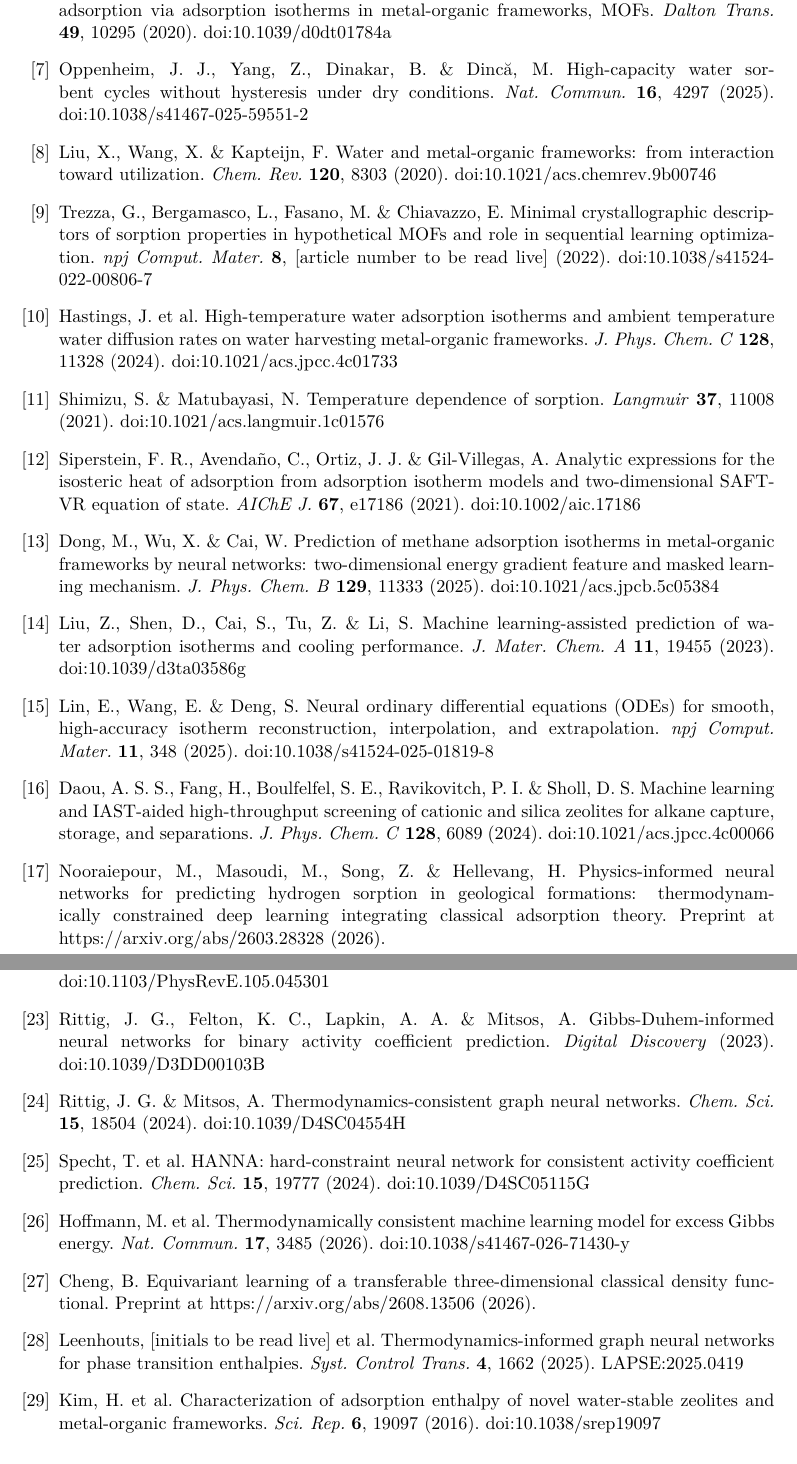
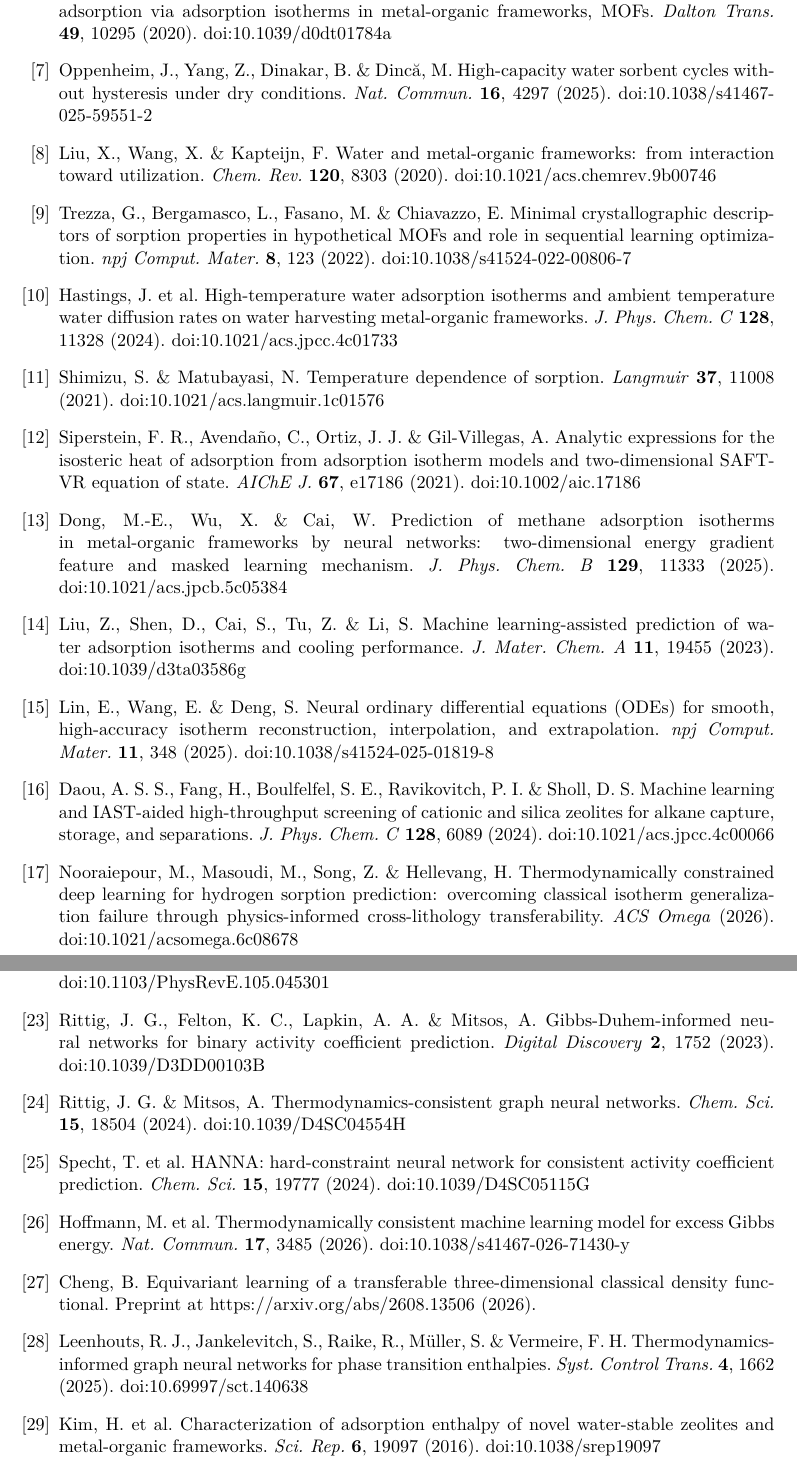
Before and after one commit to abdulhamidbatayhi123/ai-isotherm-thermo, a LaTeX paper (paper/tex/main.tex, which reads paper/tex/refs_main.tex): two parts of pages 11 and 12 of 12, joined at a grey line, cut so that both start at the same text. Compiled offline with pdfLaTeX.

Commit message:
T8 live reference audit applied: Trezza article number 123 and Rittig 2023 volume/pages from Crossref; Oppenheim and Solovyeva 2021 author names as on the publisher pages; Nooraiepour cited by its ACS Omega version of record (2026-11-03; 98.6 % monotonicity still stated); Leenhouts full authors and DOI 10.69997/sct.140638; NeurIPS pages for Liu 2020; SI Note 3 cites the digitisation benchmark papers; Leenhouts and Daou sentences made exact to the full texts
Co-Authored-By: Claude Opus 5.5 <noreply@anthropic.com>

```diff
--- a/paper/tex/refs_main.tex
+++ b/paper/tex/refs_main.tex
@@ -7,27 +7,27 @@
 \bibitem{lenzen2019} Lenzen, D. et al. A metal-organic framework for efficient water-based ultra-low-temperature-driven cooling. \textit{Nat. Commun.} \textbf{10}, 3025 (2019). doi:10.1038/s41467-019-10960-0
 \bibitem{solovyeva2018} Solovyeva, M. V., Gordeeva, L. G., Krieger, T. A. \& Aristov, Yu. I. MOF-801 as a promising material for adsorption cooling: equilibrium and dynamics of water adsorption. \textit{Energy Convers. Manag.} \textbf{174}, 356 (2018). doi:10.1016/j.enconman.2018.08.032
 \bibitem{nuhnen2020} Nuhnen, A. \& Janiak, C. A practical guide to calculate the isosteric heat/enthalpy of adsorption via adsorption isotherms in metal-organic frameworks, MOFs. \textit{Dalton Trans.} \textbf{49}, 10295 (2020). doi:10.1039/d0dt01784a
-\bibitem{oppenheim2025} Oppenheim, J. J., Yang, Z., Dinakar, B. \& Dinc\u{a}, M. High-capacity water sorbent cycles without hysteresis under dry conditions. \textit{Nat. Commun.} \textbf{16}, 4297 (2025). doi:10.1038/s41467-025-59551-2
+\bibitem{oppenheim2025} Oppenheim, J., Yang, Z., Dinakar, B. \& Dinc\u{a}, M. High-capacity water sorbent cycles without hysteresis under dry conditions. \textit{Nat. Commun.} \textbf{16}, 4297 (2025). doi:10.1038/s41467-025-59551-2
 \bibitem{liu2020} Liu, X., Wang, X. \& Kapteijn, F. Water and metal-organic frameworks: from interaction toward utilization. \textit{Chem. Rev.} \textbf{120}, 8303 (2020). doi:10.1021/acs.chemrev.9b00746
-\bibitem{trezza2022} Trezza, G., Bergamasco, L., Fasano, M. \& Chiavazzo, E. Minimal crystallographic descriptors of sorption properties in hypothetical MOFs and role in sequential learning optimization. \textit{npj Comput. Mater.} \textbf{8}, [article number to be read live] (2022). doi:10.1038/s41524-022-00806-7
+\bibitem{trezza2022} Trezza, G., Bergamasco, L., Fasano, M. \& Chiavazzo, E. Minimal crystallographic descriptors of sorption properties in hypothetical MOFs and role in sequential learning optimization. \textit{npj Comput. Mater.} \textbf{8}, 123 (2022). doi:10.1038/s41524-022-00806-7
 \bibitem{hastings2024} Hastings, J. et al. High-temperature water adsorption isotherms and ambient temperature water diffusion rates on water harvesting metal-organic frameworks. \textit{J. Phys. Chem. C} \textbf{128}, 11328 (2024). doi:10.1021/acs.jpcc.4c01733
 \bibitem{shimizu2021} Shimizu, S. \& Matubayasi, N. Temperature dependence of sorption. \textit{Langmuir} \textbf{37}, 11008 (2021). doi:10.1021/acs.langmuir.1c01576
 \bibitem{siperstein2021} Siperstein, F. R., Avenda\~{n}o, C., Ortiz, J. J. \& Gil-Villegas, A. Analytic expressions for the isosteric heat of adsorption from adsorption isotherm models and two-dimensional SAFT-VR equation of state. \textit{AIChE J.} \textbf{67}, e17186 (2021). doi:10.1002/aic.17186
-\bibitem{dong2025} Dong, M., Wu, X. \& Cai, W. Prediction of methane adsorption isotherms in metal-organic frameworks by neural networks: two-dimensional energy gradient feature and masked learning mechanism. \textit{J. Phys. Chem. B} \textbf{129}, 11333 (2025). doi:10.1021/acs.jpcb.5c05384
+\bibitem{dong2025} Dong, M.-E., Wu, X. \& Cai, W. Prediction of methane adsorption isotherms in metal-organic frameworks by neural networks: two-dimensional energy gradient feature and masked learning mechanism. \textit{J. Phys. Chem. B} \textbf{129}, 11333 (2025). doi:10.1021/acs.jpcb.5c05384
 \bibitem{liu2023} Liu, Z., Shen, D., Cai, S., Tu, Z. \& Li, S. Machine learning-assisted prediction of water adsorption isotherms and cooling performance. \textit{J. Mater. Chem. A} \textbf{11}, 19455 (2023). doi:10.1039/d3ta03586g
 \bibitem{lin2025} Lin, E., Wang, E. \& Deng, S. Neural ordinary differential equations (ODEs) for smooth, high-accuracy isotherm reconstruction, interpolation, and extrapolation. \textit{npj Comput. Mater.} \textbf{11}, 348 (2025). doi:10.1038/s41524-025-01819-8
 \bibitem{daou2024} Daou, A. S. S., Fang, H., Boulfelfel, S. E., Ravikovitch, P. I. \& Sholl, D. S. Machine learning and IAST-aided high-throughput screening of cationic and silica zeolites for alkane capture, storage, and separations. \textit{J. Phys. Chem. C} \textbf{128}, 6089 (2024). doi:10.1021/acs.jpcc.4c00066
-\bibitem{nooraiepour2026} Nooraiepour, M., Masoudi, M., Song, Z. \& Hellevang, H. Physics-informed neural networks for predicting hydrogen sorption in geological formations: thermodynamically constrained deep learning integrating classical adsorption theory. Preprint at https://arxiv.org/abs/2603.28328 (2026).
-\bibitem{liu2020cert} Liu, X., Han, X., Zhang, N. \& Liu, Q. Certified monotonic neural networks. In \textit{Advances in Neural Information Processing Systems 33} (2020). Preprint at https://arxiv.org/abs/2011.10219
+\bibitem{nooraiepour2026} Nooraiepour, M., Masoudi, M., Song, Z. \& Hellevang, H. Thermodynamically constrained deep learning for hydrogen sorption prediction: overcoming classical isotherm generalization failure through physics-informed cross-lithology transferability. \textit{ACS Omega} (2026). doi:10.1021/acsomega.6c08678
+\bibitem{liu2020cert} Liu, X., Han, X., Zhang, N. \& Liu, Q. Certified monotonic neural networks. In \textit{Advances in Neural Information Processing Systems 33}, 15427 (2020). Preprint at https://arxiv.org/abs/2011.10219
 \bibitem{myers2002} Myers, A. L. Thermodynamics of adsorption in porous materials. \textit{AIChE J.} \textbf{48}, 145 (2002). doi:10.1002/aic.690480115
 \bibitem{coudert2008} Coudert, F.-X., Jeffroy, M., Fuchs, A. H., Boutin, A. \& Mellot-Draznieks, C. Thermodynamics of guest-induced structural transitions in hybrid organic-inorganic frameworks. \textit{J. Am. Chem. Soc.} \textbf{130}, 14294 (2008). doi:10.1021/ja805129c
 \bibitem{amos2017} Amos, B., Xu, L. \& Kolter, J. Z. Input convex neural networks. In \textit{Proc. 34th International Conference on Machine Learning}, PMLR 70, 146 (2017). Preprint at https://arxiv.org/abs/1609.07152
 \bibitem{rosenberger2022} Rosenberger, D., Barros, K., Germann, T. C. \& Lubbers, N. Machine learning of consistent thermodynamic models using automatic differentiation. \textit{Phys. Rev. E} \textbf{105}, 045301 (2022). doi:10.1103/PhysRevE.105.045301
-\bibitem{rittig2023} Rittig, J. G., Felton, K. C., Lapkin, A. A. \& Mitsos, A. Gibbs-Duhem-informed neural networks for binary activity coefficient prediction. \textit{Digital Discovery} (2023). doi:10.1039/D3DD00103B
+\bibitem{rittig2023} Rittig, J. G., Felton, K. C., Lapkin, A. A. \& Mitsos, A. Gibbs-Duhem-informed neural networks for binary activity coefficient prediction. \textit{Digital Discovery} \textbf{2}, 1752 (2023). doi:10.1039/D3DD00103B
 \bibitem{rittig2024} Rittig, J. G. \& Mitsos, A. Thermodynamics-consistent graph neural networks. \textit{Chem. Sci.} \textbf{15}, 18504 (2024). doi:10.1039/D4SC04554H
 \bibitem{specht2024} Specht, T. et al. HANNA: hard-constraint neural network for consistent activity coefficient prediction. \textit{Chem. Sci.} \textbf{15}, 19777 (2024). doi:10.1039/D4SC05115G
 \bibitem{hoffmann2026} Hoffmann, M. et al. Thermodynamically consistent machine learning model for excess Gibbs energy. \textit{Nat. Commun.} \textbf{17}, 3485 (2026). doi:10.1038/s41467-026-71430-y
 \bibitem{cheng2026} Cheng, B. Equivariant learning of a transferable three-dimensional classical density functional. Preprint at https://arxiv.org/abs/2608.13506 (2026).
-\bibitem{leenhouts2025} Leenhouts, [initials to be read live] et al. Thermodynamics-informed graph neural networks for phase transition enthalpies. \textit{Syst. Control Trans.} \textbf{4}, 1662 (2025). LAPSE:2025.0419
+\bibitem{leenhouts2025} Leenhouts, R. J., Jankelevitch, S., Raike, R., M\"{u}ller, S. \& Vermeire, F. H. Thermodynamics-informed graph neural networks for phase transition enthalpies. \textit{Syst. Control Trans.} \textbf{4}, 1662 (2025). doi:10.69997/sct.140638
 \bibitem{kim2016} Kim, H. et al. Characterization of adsorption enthalpy of novel water-stable zeolites and metal-organic frameworks. \textit{Sci. Rep.} \textbf{6}, 19097 (2016). doi:10.1038/srep19097
 \end{thebibliography}
```
Also changed, not shown: paper/tex/main.tex (+4 -4 lines), paper/tex/refs_si.tex (+8 -1 lines), paper/tex/si.tex (+3 -3 lines), paper/tex/main.pdf, paper/tex/si.pdf, paper/tex/refs_main.tex (2 more changed lines), 1 other file.
